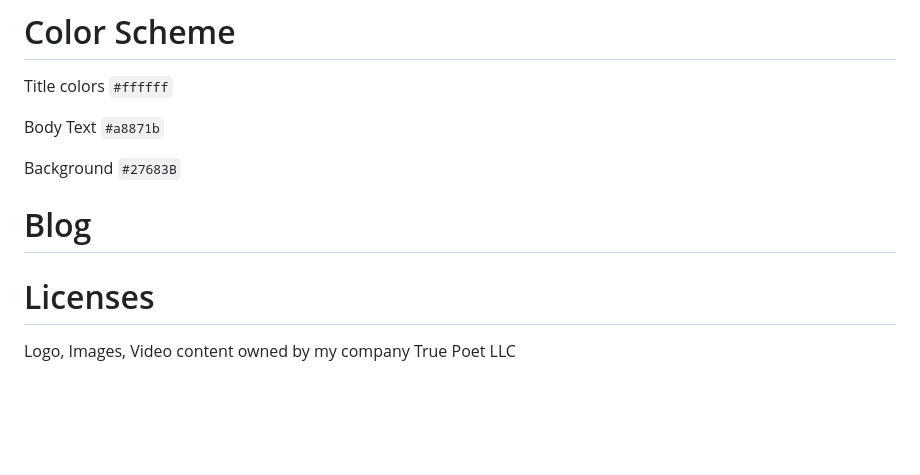
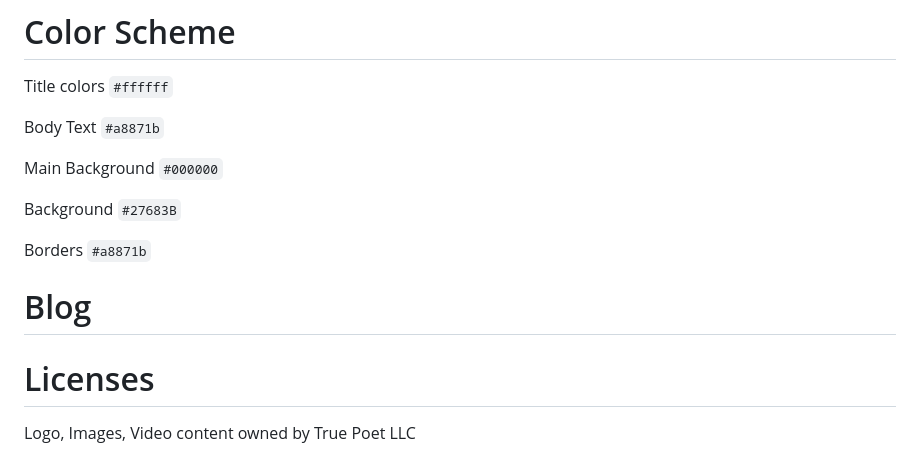
Before and after one commit to RVCC-IDMX/about-me-LyssaMA, a Markdown page: README.md, the part around the change. GitHub-like rendering; blank space fills up the shorter version.

```diff
--- a/README.md
+++ b/README.md
@@ -34,11 +34,15 @@ Title colors `#ffffff`
 
 Body Text `#a8871b`
 
+Main Background `#000000`
+
 Background `#27683B`
+
+Borders `#a8871b`
 
 <!--Citation-->
 # Blog
 
 <!--License-->
 # Licenses
- Logo, Images, Video content owned by my company True Poet LLC
+ Logo, Images, Video content owned by True Poet LLC
```
